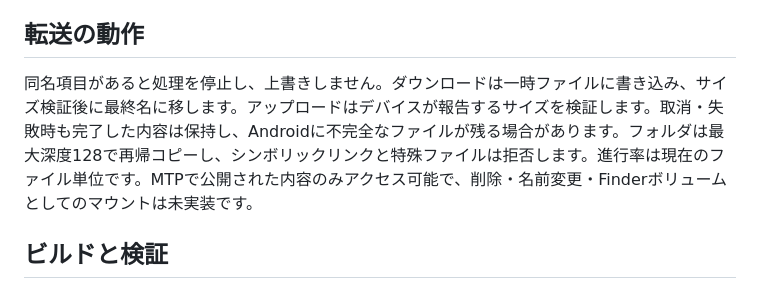
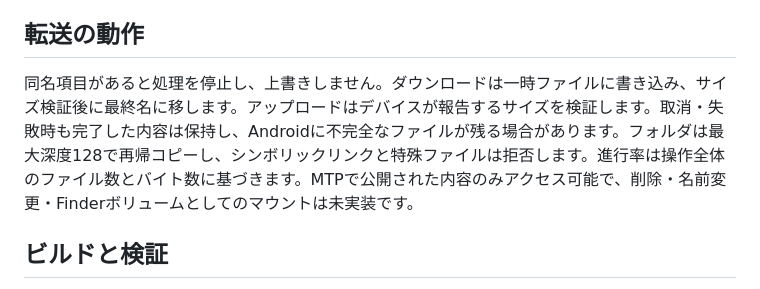
Before and after one commit to kimtoma/MacAndFiles, a Markdown page: docs/readme/README.ja.md, the part around the change. Drawn GitHub-style.

```diff
--- a/docs/readme/README.ja.md
+++ b/docs/readme/README.ja.md
@@ -20,7 +20,7 @@ macOSの優先言語と「システム設定 → 一般 → 言語と地域」
 
 ## 転送の動作
 
-同名項目があると処理を停止し、上書きしません。ダウンロードは一時ファイルに書き込み、サイズ検証後に最終名に移します。アップロードはデバイスが報告するサイズを検証します。取消・失敗時も完了した内容は保持し、Androidに不完全なファイルが残る場合があります。フォルダは最大深度128で再帰コピーし、シンボリックリンクと特殊ファイルは拒否します。進行率は現在のファイル単位です。MTPで公開された内容のみアクセス可能で、削除・名前変更・Finderボリュームとしてのマウントは未実装です。
+同名項目があると処理を停止し、上書きしません。ダウンロードは一時ファイルに書き込み、サイズ検証後に最終名に移します。アップロードはデバイスが報告するサイズを検証します。取消・失敗時も完了した内容は保持し、Androidに不完全なファイルが残る場合があります。フォルダは最大深度128で再帰コピーし、シンボリックリンクと特殊ファイルは拒否します。進行率は操作全体のファイル数とバイト数に基づきます。MTPで公開された内容のみアクセス可能で、削除・名前変更・Finderボリュームとしてのマウントは未実装です。
 
 ## ビルドと検証
 
```
Also changed, not shown: docs/readme/README.id.md (+1 -1 lines).
